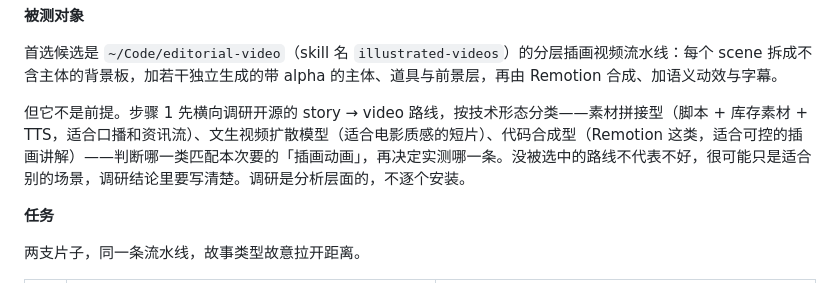
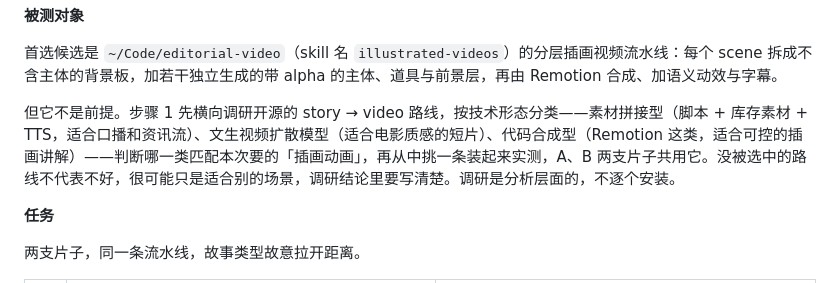
Before and after one commit to siliconleap/silicon-leap-lab, a Markdown page: experiments/2026-08-story-to-animated-video/README.md, the part around the change. Drawn GitHub-style.

```diff
--- a/experiments/2026-08-story-to-animated-video/README.md
+++ b/experiments/2026-08-story-to-animated-video/README.md
@@ -18,7 +18,7 @@
 
 首选候选是 `~/Code/editorial-video`（skill 名 `illustrated-videos`）的分层插画视频流水线：每个 scene 拆成不含主体的背景板，加若干独立生成的带 alpha 的主体、道具与前景层，再由 Remotion 合成、加语义动效与字幕。
 
-但它不是前提。步骤 1 先横向调研开源的 story → video 路线，按技术形态分类——素材拼接型（脚本 + 库存素材 + TTS，适合口播和资讯流）、文生视频扩散模型（适合电影质感的短片）、代码合成型（Remotion 这类，适合可控的插画讲解）——判断哪一类匹配本次要的「插画动画」，再决定实测哪一条。没被选中的路线不代表不好，很可能只是适合别的场景，调研结论里要写清楚。调研是分析层面的，不逐个安装。
+但它不是前提。步骤 1 先横向调研开源的 story → video 路线，按技术形态分类——素材拼接型（脚本 + 库存素材 + TTS，适合口播和资讯流）、文生视频扩散模型（适合电影质感的短片）、代码合成型（Remotion 这类，适合可控的插画讲解）——判断哪一类匹配本次要的「插画动画」，再从中挑一条装起来实测，A、B 两支片子共用它。没被选中的路线不代表不好，很可能只是适合别的场景，调研结论里要写清楚。调研是分析层面的，不逐个安装。
 
 **任务**
 
```
Also changed, not shown: experiments/2026-08-story-to-animated-video/content-outline.md (+1 -1 lines), experiments/2026-08-story-to-animated-video/plan.md (+2 -2 lines).
